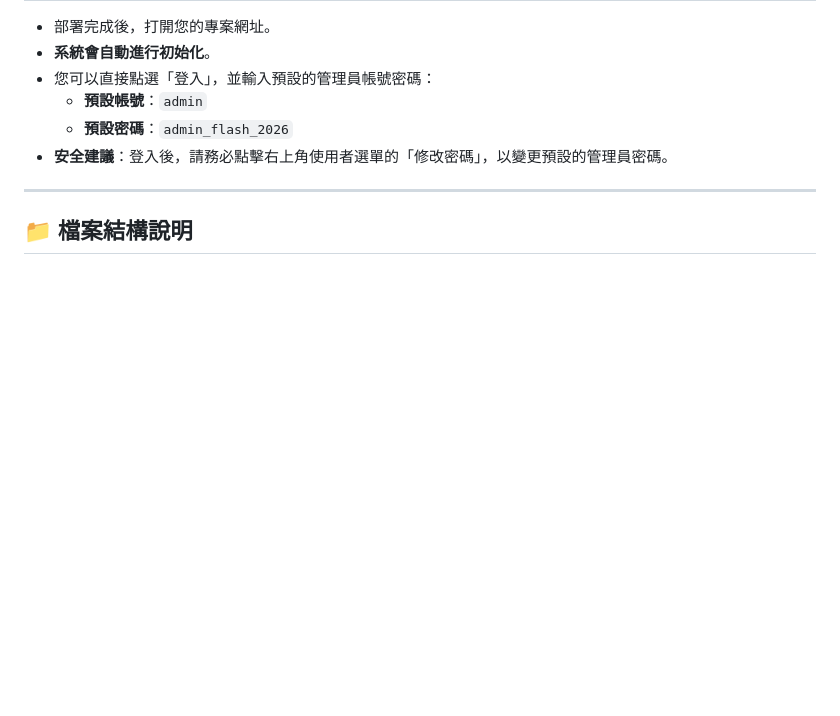
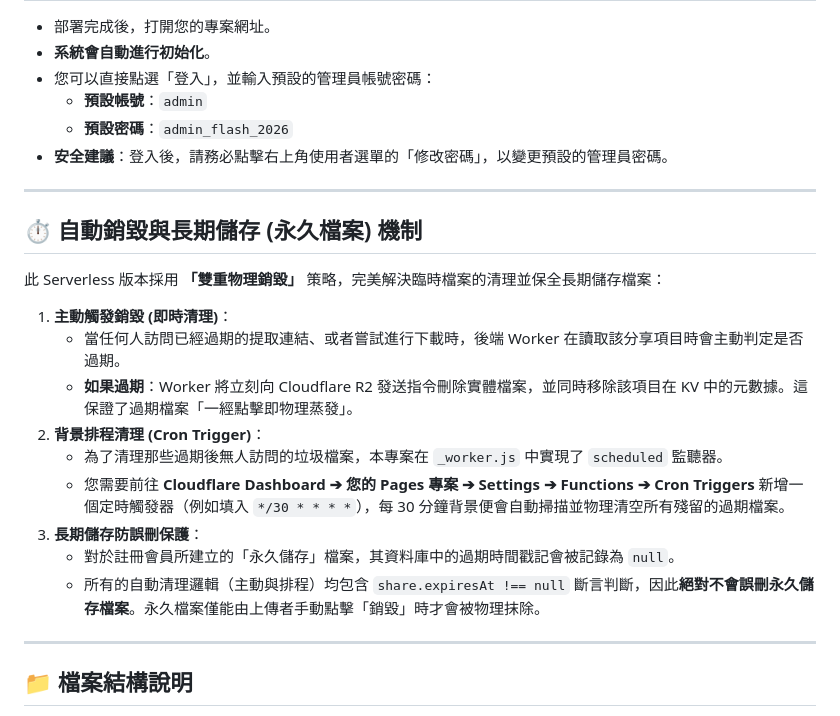
Before and after one commit to Nakano-Era/FlashShare_Serverless, a Markdown page: README.md, the part around the change. Rendered like a GitHub page; blank space fills up the shorter version.

```diff
--- a/README.md
+++ b/README.md
@@ -101,6 +101,22 @@ npx wrangler pages deploy ./public --project-name flashshare
 
 ---
 
+## ⏱️ 自動銷毀與長期儲存 (永久檔案) 機制
+
+此 Serverless 版本採用 **「雙重物理銷毀」** 策略，完美解決臨時檔案的清理並保全長期儲存檔案：
+
+1. **主動觸發銷毀 (即時清理)**：
+   - 當任何人訪問已經過期的提取連結、或者嘗試進行下載時，後端 Worker 在讀取該分享項目時會主動判定是否過期。
+   - **如果過期**：Worker 將立刻向 Cloudflare R2 發送指令刪除實體檔案，並同時移除該項目在 KV 中的元數據。這保證了過期檔案「一經點擊即物理蒸發」。
+2. **背景排程清理 (Cron Trigger)**：
+   - 為了清理那些過期後無人訪問的垃圾檔案，本專案在 `_worker.js` 中實現了 `scheduled` 監聽器。
+   - 您需要前往 **Cloudflare Dashboard ➔ 您的 Pages 專案 ➔ Settings ➔ Functions ➔ Cron Triggers** 新增一個定時觸發器（例如填入 `*/30 * * * *`），每 30 分鐘背景便會自動掃描並物理清空所有殘留的過期檔案。
+3. **長期儲存防誤刪保護**：
+   - 對於註冊會員所建立的「永久儲存」檔案，其資料庫中的過期時間戳記會被記錄為 `null`。
+   - 所有的自動清理邏輯（主動與排程）均包含 `share.expiresAt !== null` 斷言判斷，因此**絕對不會誤刪永久儲存檔案**。永久檔案僅能由上傳者手動點擊「銷毀」時才會被物理抹除。
+
+---
+
 ## 📁 檔案結構說明
 
 - `wrangler.toml`：Cloudflare 部署與綁定設定檔。
```
